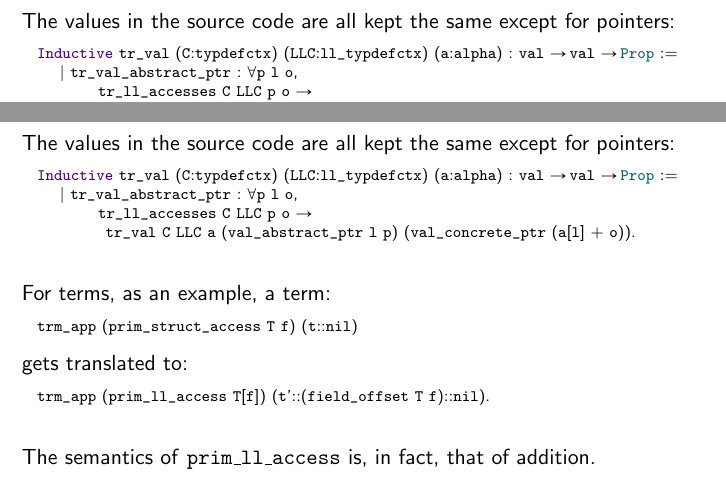
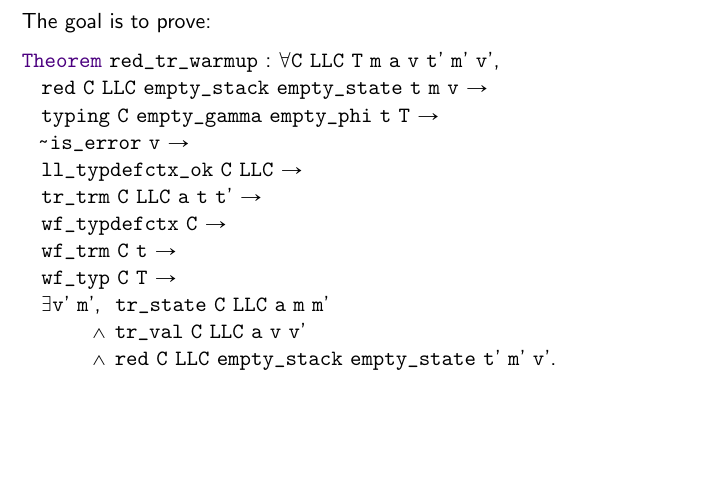
Before and after one commit to ramonfmir/verified_transfo, a LaTeX paper (talk/camus/main.tex): two parts of pages 31 and 33 of 39 before the commit and part of page 30 of 36 after it, the two joined at a grey line, cut at the place of the change, the shorter picture padded with empty space. Compiled offline with pdfLaTeX.

Commit message:
First version of the talk for CAMUS ready.

```diff
--- a/talk/camus/main.tex
+++ b/talk/camus/main.tex
@@ -584,37 +589,25 @@ There are two sides of this transformation:
 
 \end{frame}
 
-
 %------------------------------------------------------------------------------
 \begin{frame}[fragile]
-\frametitle{High-level to low-level transformation - program}
+\frametitle{High-level to low-level transformation - theorem}
 
-The values in the source code  are all kept the same except for pointers:
-
-\begin{coqs}
-  Inductive tr_val (C:typdefctx) (LLC:ll_typdefctx) (a:alpha) : val -> val -> Prop :=
-	  | tr_val_abstract_ptr : forall p l o,
-          tr_ll_accesses C LLC p o ->
-      	  tr_val C LLC a (val_abstract_ptr l p) (val_concrete_ptr (a[l] + o)).
-\end{coqs}
-
-\bigskip \pause
-
-For terms, as an example, a term:
-
-\begin{coqs}
-  trm_app (prim_struct_access T f) (t::nil)
-\end{coqs}
-
-gets translated to:
-
-\begin{coqs}
-  trm_app (prim_ll_access T[f]) (t'::(field_offset T f)::nil).
-\end{coqs}
-
-\bigskip \pause
-
-The semantics of \texttt{prim\_ll\_access} is, in fact, that of addition.
+The goal is to prove:
+\begin{coq}
+Theorem red_tr_warmup : forall C LLC T m a v t' m' v',
+  red C LLC empty_stack empty_state t m v ->
+  typing C empty_gamma empty_phi t T ->
+  ~ is_error v ->
+  ll_typdefctx_ok C LLC ->
+  tr_trm C LLC a t t' ->
+  wf_typdefctx C ->
+  wf_trm C t ->
+  wf_typ C T ->
+  exists v' m',		tr_state C LLC a m m'
+  		 /\ tr_val C LLC a v v'
+  		 /\ red C LLC empty_stack empty_state t' m' v'.
+\end{coq}
 
 \end{frame}
 
```
Also changed, not shown: talk/camus/images/indirection.png (deleted), talk/camus/main.tex (19 more changed lines).
